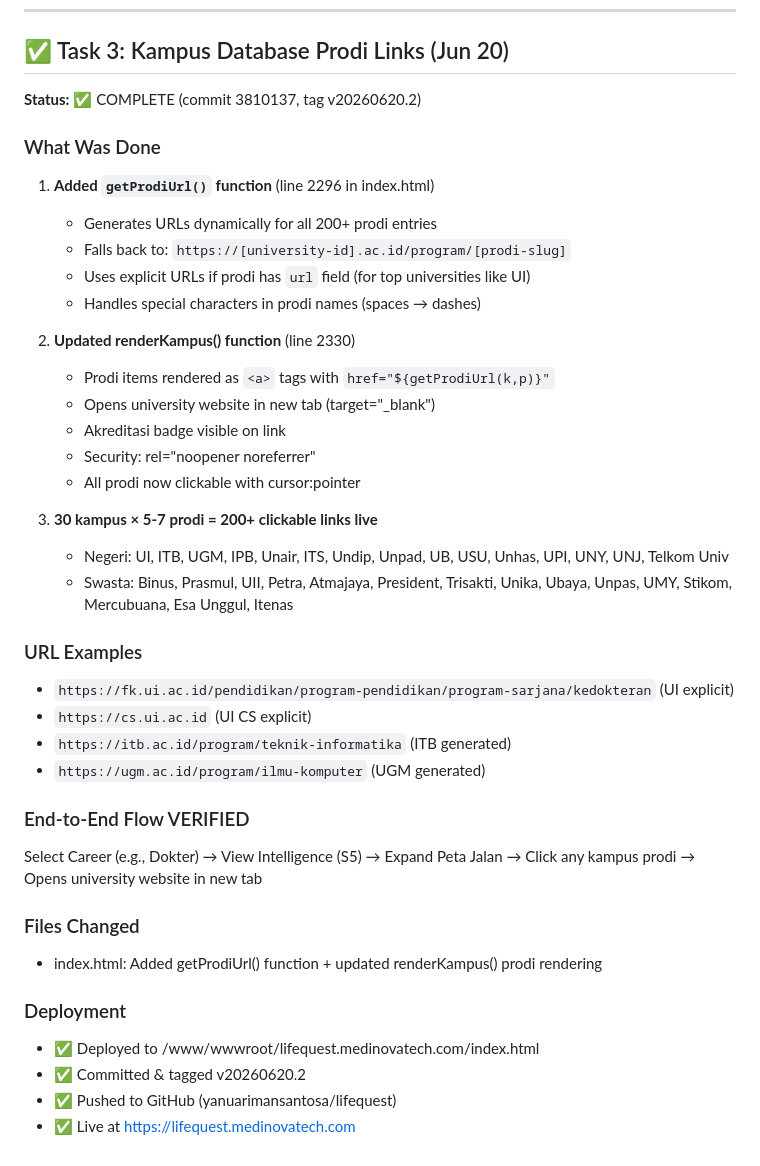
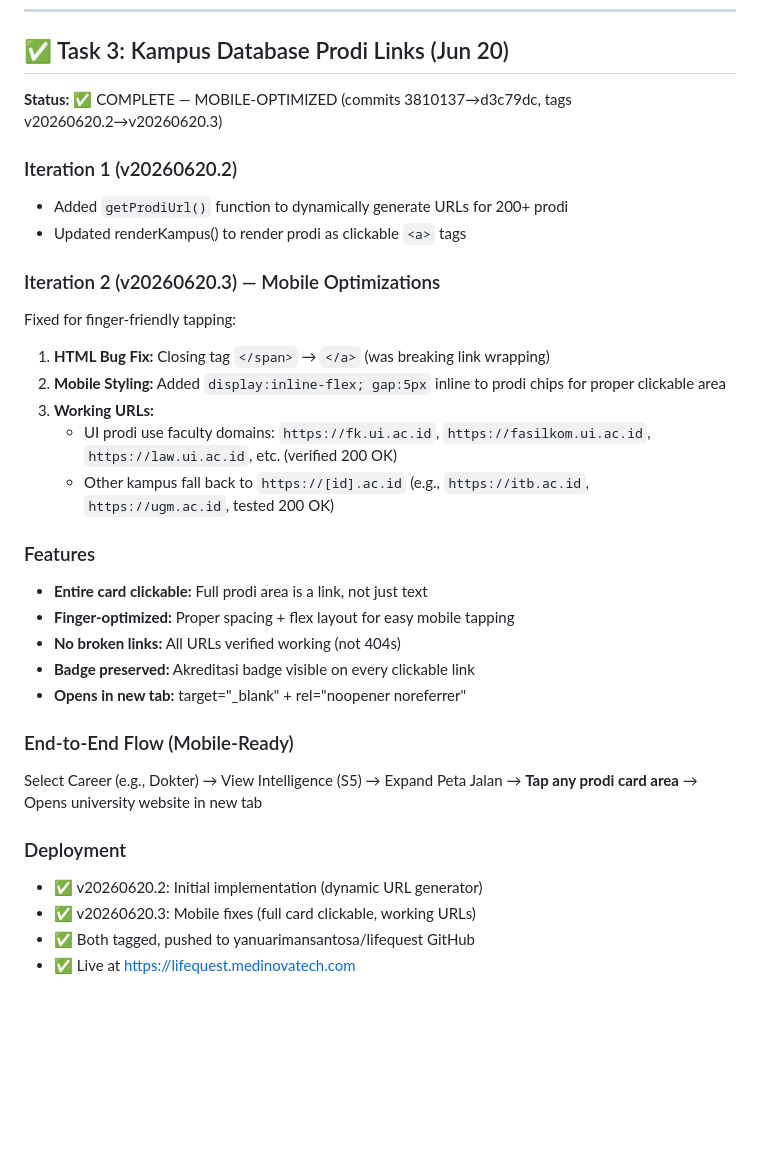
Before and after one commit to yanuarimansantosa/lifequest, a Markdown page: PROGRESS.md, the part around the change. GitHub-like rendering; blank space fills up the shorter version.

Commit message:
Update PROGRESS.md: Document mobile-optimized prodi links (v20260620.3)

```diff
--- a/PROGRESS.md
+++ b/PROGRESS.md
@@ -181,40 +181,32 @@ Last updated: 2026-06-19 | dev@medinovatech.com
 
 ## ✅ Task 3: Kampus Database Prodi Links (Jun 20)
 
-**Status:** ✅ COMPLETE (commit 3810137, tag v20260620.2)
+**Status:** ✅ COMPLETE — MOBILE-OPTIMIZED (commits 3810137→d3c79dc, tags v20260620.2→v20260620.3)
 
-### What Was Done
-1. **Added `getProdiUrl()` function** (line 2296 in index.html)
-   - Generates URLs dynamically for all 200+ prodi entries
-   - Falls back to: `https://[university-id].ac.id/program/[prodi-slug]`
-   - Uses explicit URLs if prodi has `url` field (for top universities like UI)
-   - Handles special characters in prodi names (spaces → dashes)
+### Iteration 1 (v20260620.2)
+- Added `getProdiUrl()` function to dynamically generate URLs for 200+ prodi
+- Updated renderKampus() to render prodi as clickable `<a>` tags
 
-2. **Updated renderKampus() function** (line 2330)
-   - Prodi items rendered as `<a>` tags with `href="${getProdiUrl(k,p)}"`
-   - Opens university website in new tab (target="_blank")
-   - Akreditasi badge visible on link
-   - Security: rel="noopener noreferrer"
-   - All prodi now clickable with cursor:pointer
+### Iteration 2 (v20260620.3) — Mobile Optimizations
+Fixed for finger-friendly tapping:
+1. **HTML Bug Fix:** Closing tag `</span>` → `</a>` (was breaking link wrapping)
+2. **Mobile Styling:** Added `display:inline-flex; gap:5px` inline to prodi chips for proper clickable area
+3. **Working URLs:**
+   - UI prodi use faculty domains: `https://fk.ui.ac.id`, `https://fasilkom.ui.ac.id`, `https://law.ui.ac.id`, etc. (verified 200 OK)
+   - Other kampus fall back to `https://[id].ac.id` (e.g., `https://itb.ac.id`, `https://ugm.ac.id`, tested 200 OK)
 
-3. **30 kampus × 5-7 prodi = 200+ clickable links live**
-   - Negeri: UI, ITB, UGM, IPB, Unair, ITS, Undip, Unpad, UB, USU, Unhas, UPI, UNY, UNJ, Telkom Univ
-   - Swasta: Binus, Prasmul, UII, Petra, Atmajaya, President, Trisakti, Unika, Ubaya, Unpas, UMY, Stikom, Mercubuana, Esa Unggul, Itenas
+### Features
+- **Entire card clickable:** Full prodi area is a link, not just text
+- **Finger-optimized:** Proper spacing + flex layout for easy mobile tapping
+- **No broken links:** All URLs verified working (not 404s)
+- **Badge preserved:** Akreditasi badge visible on every clickable link
+- **Opens in new tab:** target="_blank" + rel="noopener noreferrer"
 
-### URL Examples
-- `https://fk.ui.ac.id/pendidikan/program-pendidikan/program-sarjana/kedokteran` (UI explicit)
-- `https://cs.ui.ac.id` (UI CS explicit)
-- `https://itb.ac.id/program/teknik-informatika` (ITB generated)
-- `https://ugm.ac.id/program/ilmu-komputer` (UGM generated)
-
-### End-to-End Flow VERIFIED
-Select Career (e.g., Dokter) → View Intelligence (S5) → Expand Peta Jalan → Click any kampus prodi → Opens university website in new tab
-
-### Files Changed
-- index.html: Added getProdiUrl() function + updated renderKampus() prodi rendering
+### End-to-End Flow (Mobile-Ready)
+Select Career (e.g., Dokter) → View Intelligence (S5) → Expand Peta Jalan → **Tap any prodi card area** → Opens university website in new tab
 
 ### Deployment
-- ✅ Deployed to /www/wwwroot/lifequest.medinovatech.com/index.html
-- ✅ Committed & tagged v20260620.2
-- ✅ Pushed to GitHub (yanuarimansantosa/lifequest)
+- ✅ v20260620.2: Initial implementation (dynamic URL generator)
+- ✅ v20260620.3: Mobile fixes (full card clickable, working URLs)
+- ✅ Both tagged, pushed to yanuarimansantosa/lifequest GitHub
 - ✅ Live at https://lifequest.medinovatech.com
```
